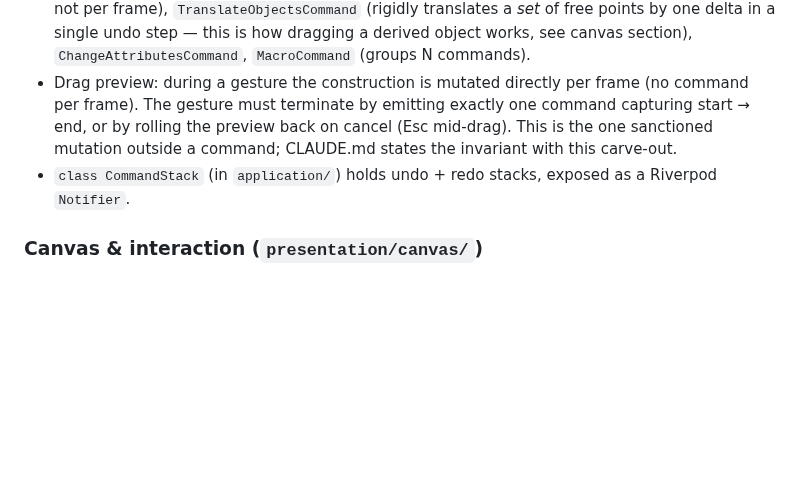
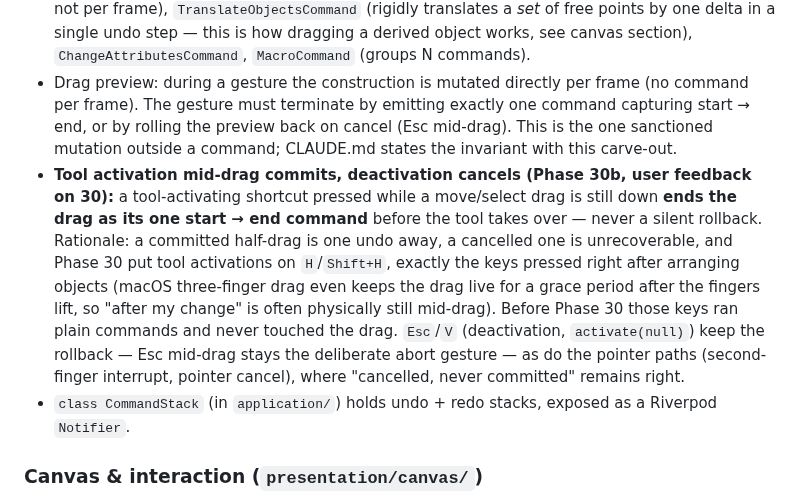
Before and after one commit to steveSuave/regula, a Markdown page: docs/PLAN.md, the part around the change. GitHub-like rendering; blank space fills up the shorter version.

Commit message:
Spec Phase 30b in PLAN/TODO: commit in-progress drag on tool activation
Co-Authored-By: Claude Fable 5 <noreply@anthropic.com>

```diff
--- a/docs/PLAN.md
+++ b/docs/PLAN.md
@@ -86,6 +86,7 @@ The `domain/` layer must not import `package:flutter/*`. This is the boundary th
 - `abstract class Command { void apply(Construction c); void undo(Construction c); }`
 - Concrete commands: `AddObjectCommand`, `DeleteObjectsCommand` (cascades to dependents — captures their full state for restore), `MoveFreePointCommand` (one command per drag gesture, not per frame), `TranslateObjectsCommand` (rigidly translates a *set* of free points by one delta in a single undo step — this is how dragging a derived object works, see canvas section), `ChangeAttributesCommand`, `MacroCommand` (groups N commands).
 - Drag preview: during a gesture the construction is mutated directly per frame (no command per frame). The gesture must terminate by emitting exactly one command capturing start → end, or by rolling the preview back on cancel (Esc mid-drag). This is the one sanctioned mutation outside a command; CLAUDE.md states the invariant with this carve-out.
+- **Tool activation mid-drag commits, deactivation cancels (Phase 30b, user feedback on 30):** a tool-activating shortcut pressed while a move/select drag is still down **ends the drag as its one start → end command** before the tool takes over — never a silent rollback. Rationale: a committed half-drag is one undo away, a cancelled one is unrecoverable, and Phase 30 put tool activations on `H`/`Shift+H`, exactly the keys pressed right after arranging objects (macOS three-finger drag even keeps the drag live for a grace period after the fingers lift, so "after my change" is often physically still mid-drag). Before Phase 30 those keys ran plain commands and never touched the drag. `Esc`/`V` (deactivation, `activate(null)`) keep the rollback — Esc mid-drag stays the deliberate abort gesture — as do the pointer paths (second-finger interrupt, pointer cancel), where "cancelled, never committed" remains right.
 - `class CommandStack` (in `application/`) holds undo + redo stacks, exposed as a Riverpod `Notifier`.
 
 ### Canvas & interaction (`presentation/canvas/`)
```
Also changed, not shown: docs/TODO.md (+4 -0 lines).
